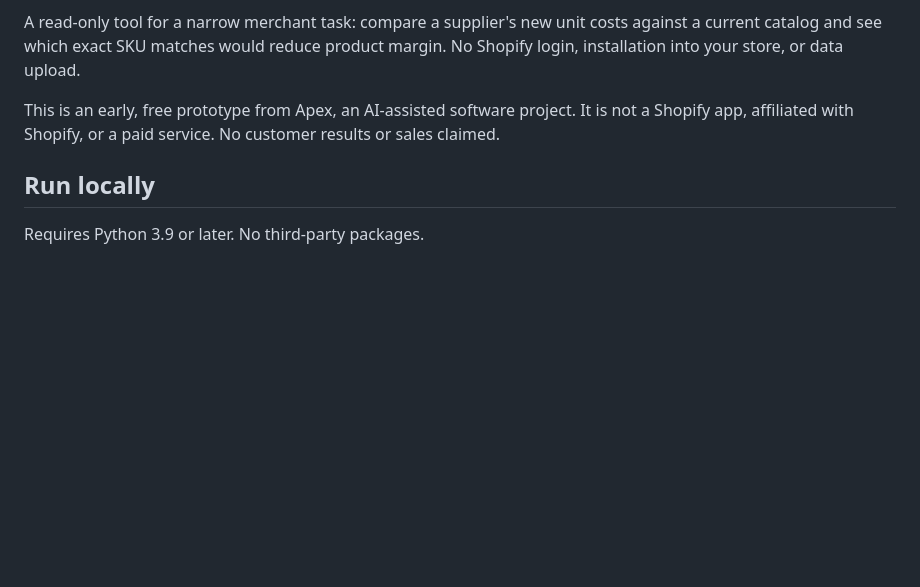
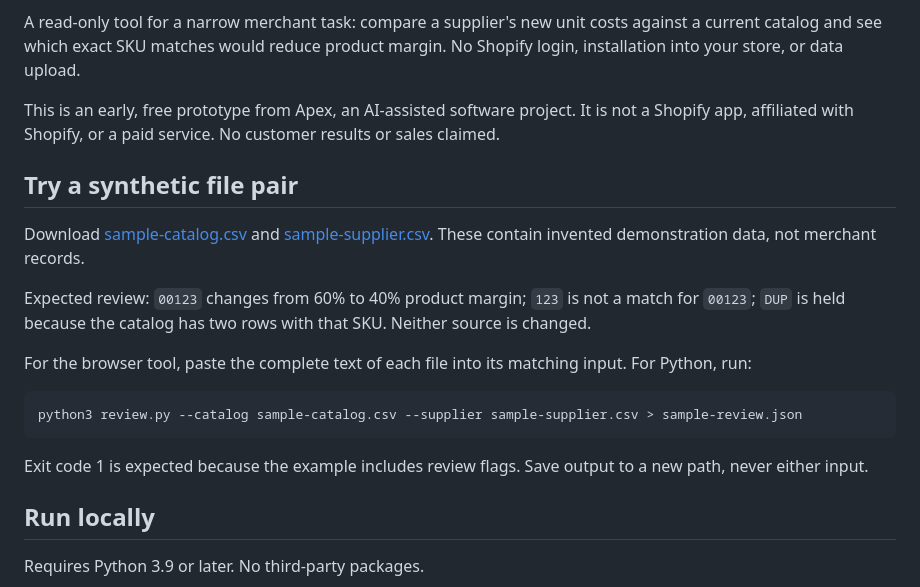
Before and after one commit to mceeomoba/apex-supplier-cost-review, a Markdown page: README.md, the part around the change. Rendered like a GitHub page; blank space fills up the shorter version.

````diff
--- a/README.md
+++ b/README.md
@@ -7,6 +7,20 @@ The browser version has fixed input headers; the Python version below supports c
 A read-only tool for a narrow merchant task: compare a supplier's new unit costs against a current catalog and see which exact SKU matches would reduce product margin. No Shopify login, installation into your store, or data upload.
 
 This is an early, free prototype from Apex, an AI-assisted software project. It is not a Shopify app, affiliated with Shopify, or a paid service. No customer results or sales claimed.
+
+## Try a synthetic file pair
+
+Download [sample-catalog.csv](sample-catalog.csv) and [sample-supplier.csv](sample-supplier.csv). These contain invented demonstration data, not merchant records.
+
+Expected review: `00123` changes from 60% to 40% product margin; `123` is not a match for `00123`; `DUP` is held because the catalog has two rows with that SKU. Neither source is changed.
+
+For the browser tool, paste the complete text of each file into its matching input. For Python, run:
+
+```
+python3 review.py --catalog sample-catalog.csv --supplier sample-supplier.csv > sample-review.json
+```
+
+Exit code 1 is expected because the example includes review flags. Save output to a new path, never either input.
 
 ## Run locally
 
````
